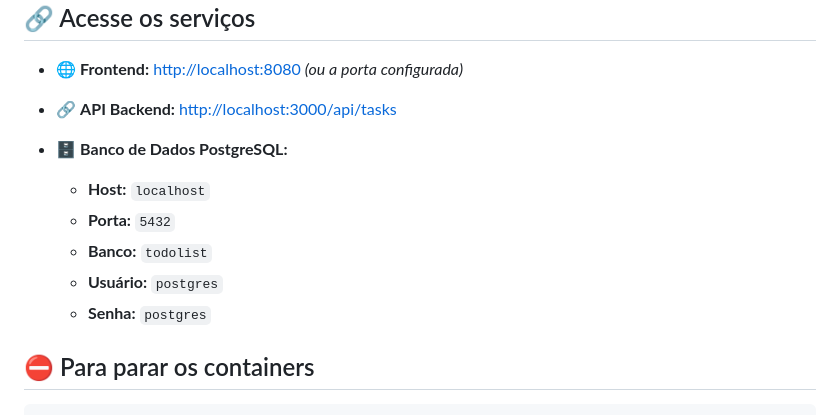
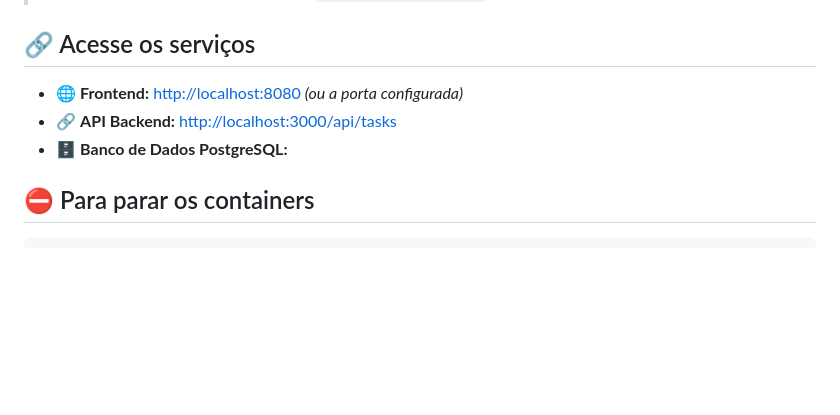
Before and after one commit to louise-alonso/Dockeriza-o-de-Aplica-o-Full-Stack, a Markdown page: README.md, the part around the change. Rendered like a GitHub page; blank space fills up the shorter version.

````diff
--- a/README.md
+++ b/README.md
@@ -90,12 +90,6 @@ ports:
 * 🔗 **API Backend:** [http://localhost:3000/api/tasks](http://localhost:3000/api/tasks)
 * 🗄️ **Banco de Dados PostgreSQL:**
 
-  * **Host:** `localhost`
-  * **Porta:** `5432`
-  * **Banco:** `todolist`
-  * **Usuário:** `postgres`
-  * **Senha:** `postgres`
-
 ## ⛔ Para parar os containers
 
 ```bash
````
